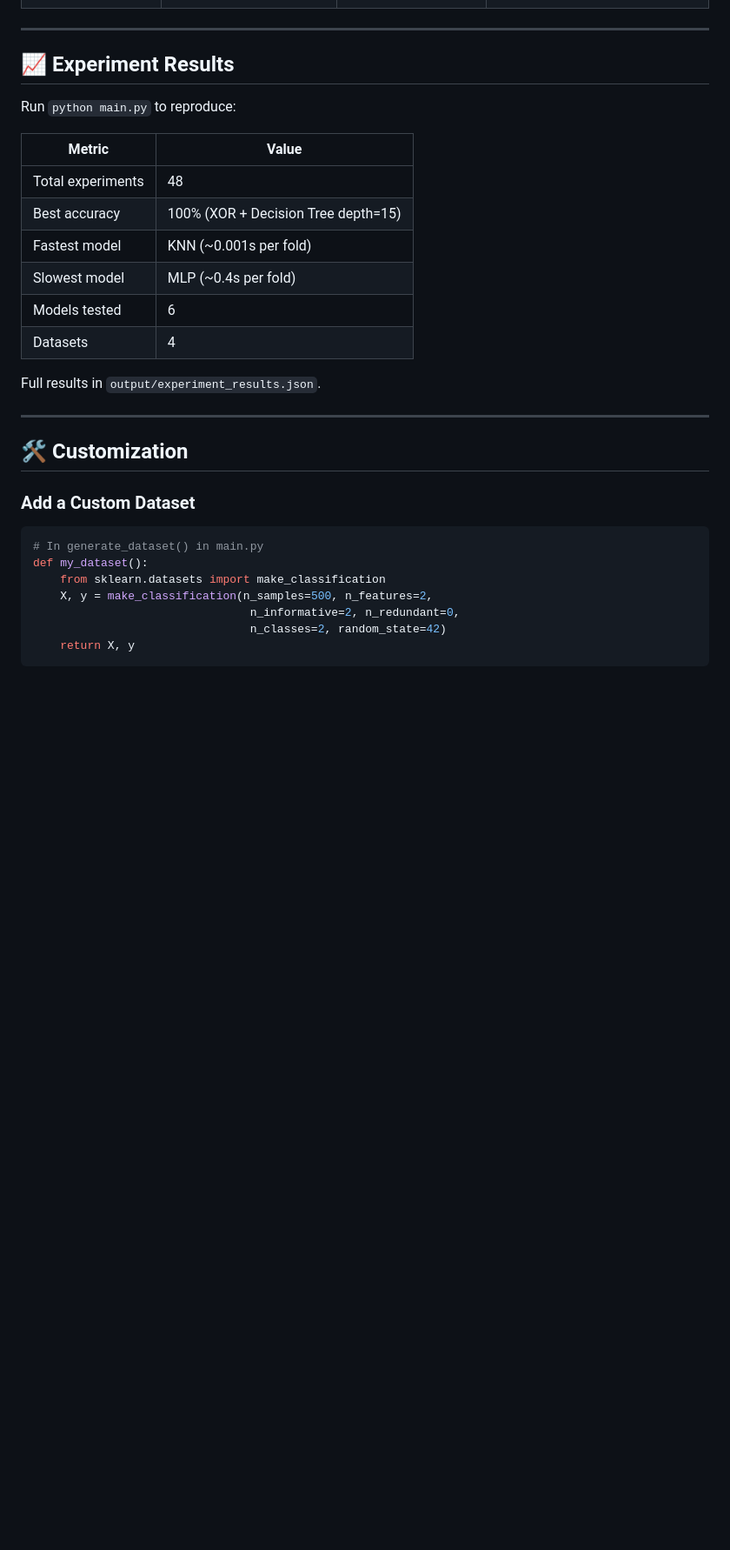
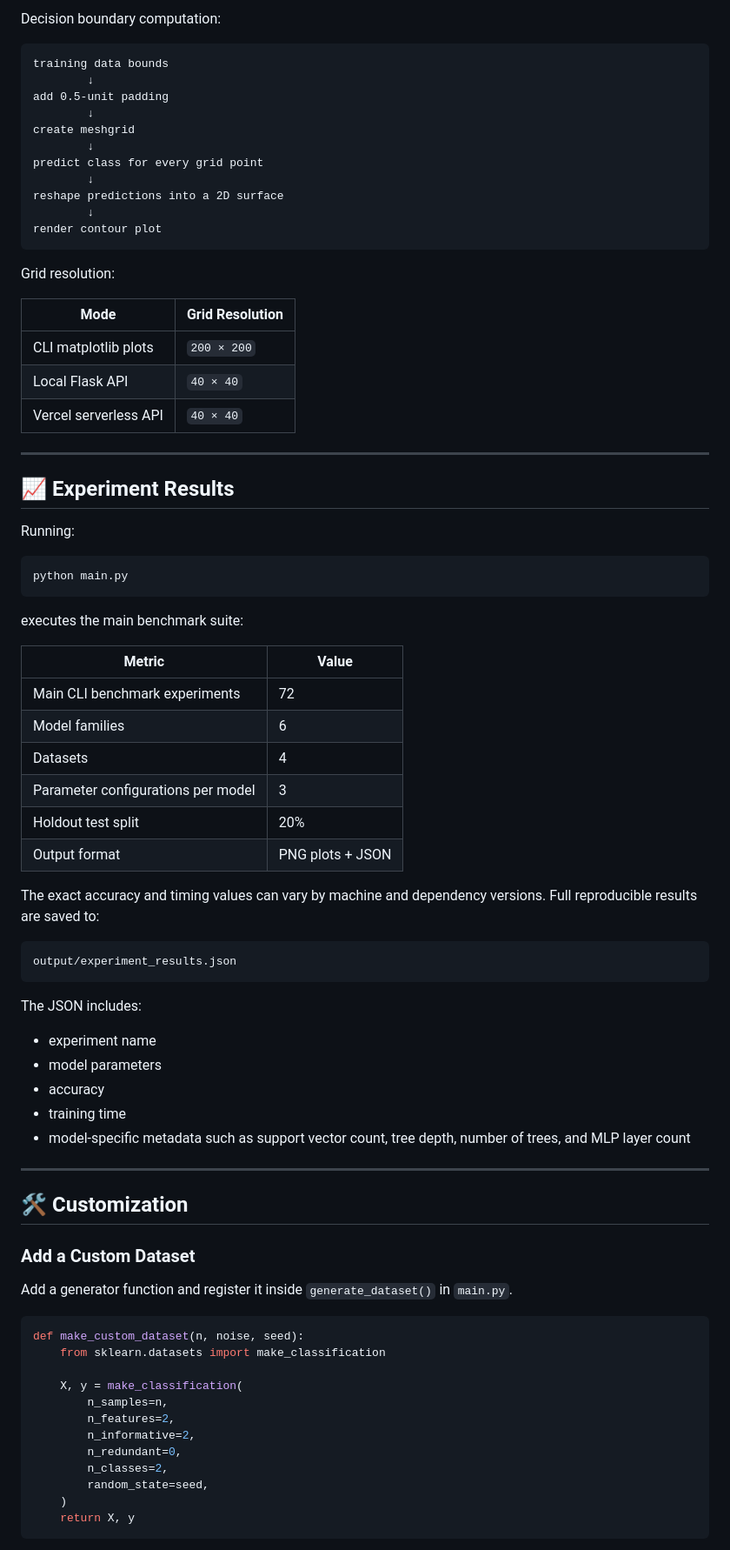
Before and after one commit to Jah-yee/ml-decision-boundary, a Markdown page: README.md, the part around one of its changes. Shown at 87% size. Drawn GitHub-style; blank space fills up the shorter version.

````diff
--- a/README.md
+++ b/README.md
@@ -186,20 +272,61 @@ ml-decision-boundary/
+Decision boundary computation:
+
+```text
+training data bounds
+        ↓
+add 0.5-unit padding
+        ↓
+create meshgrid
+        ↓
+predict class for every grid point
+        ↓
+reshape predictions into a 2D surface
+        ↓
+render contour plot
+```
+
+Grid resolution:
+
+| Mode | Grid Resolution |
+|------|-----------------|
+| CLI matplotlib plots | `200 × 200` |
+| Local Flask API | `40 × 40` |
+| Vercel serverless API | `40 × 40` |
 
 ---
 
 ## 📈 Experiment Results
 
-Run `python main.py` to reproduce:
+Running:
+
+```bash
+python main.py
+```
+
+executes the main benchmark suite:
 
 | Metric | Value |
 |--------|-------|
-| Total experiments | 48 |
-| Best accuracy | 100% (XOR + Decision Tree depth=15) |
-| Fastest model | KNN (~0.001s per fold) |
-| Slowest model | MLP (~0.4s per fold) |
-| Models tested | 6 |
+| Main CLI benchmark experiments | 72 |
+| Model families | 6 |
 | Datasets | 4 |
+| Parameter configurations per model | 3 |
+| Holdout test split | 20% |
+| Output format | PNG plots + JSON |
 
-Full results in `output/experiment_results.json`.
+The exact accuracy and timing values can vary by machine and dependency versions. Full reproducible results are saved to:
+
+```text
+output/experiment_results.json
+```
+
+The JSON includes:
+
+- experiment name
+- model parameters
+- accuracy
+- training time
+- model-specific metadata such as support vector count, tree depth, number of trees, and MLP layer count
 
 ---
 
@@ -207,11 +334,18 @@ Full results in `output/experiment_results.json`.
 
 ### Add a Custom Dataset
 
+Add a generator function and register it inside `generate_dataset()` in `main.py`.
+
 ```python
-# In generate_dataset() in main.py
-def my_dataset():
+def make_custom_dataset(n, noise, seed):
     from sklearn.datasets import make_classification
-    X, y = make_classification(n_samples=500, n_features=2,
-                                n_informative=2, n_redundant=0,
-                                n_classes=2, random_state=42)
+
+    X, y = make_classification(
+        n_samples=n,
+        n_features=2,
+        n_informative=2,
+        n_redundant=0,
+        n_classes=2,
+        random_state=seed,
+    )
     return X, y
````
Also changed, not shown: other parts of README.md (+225 -83 lines).
